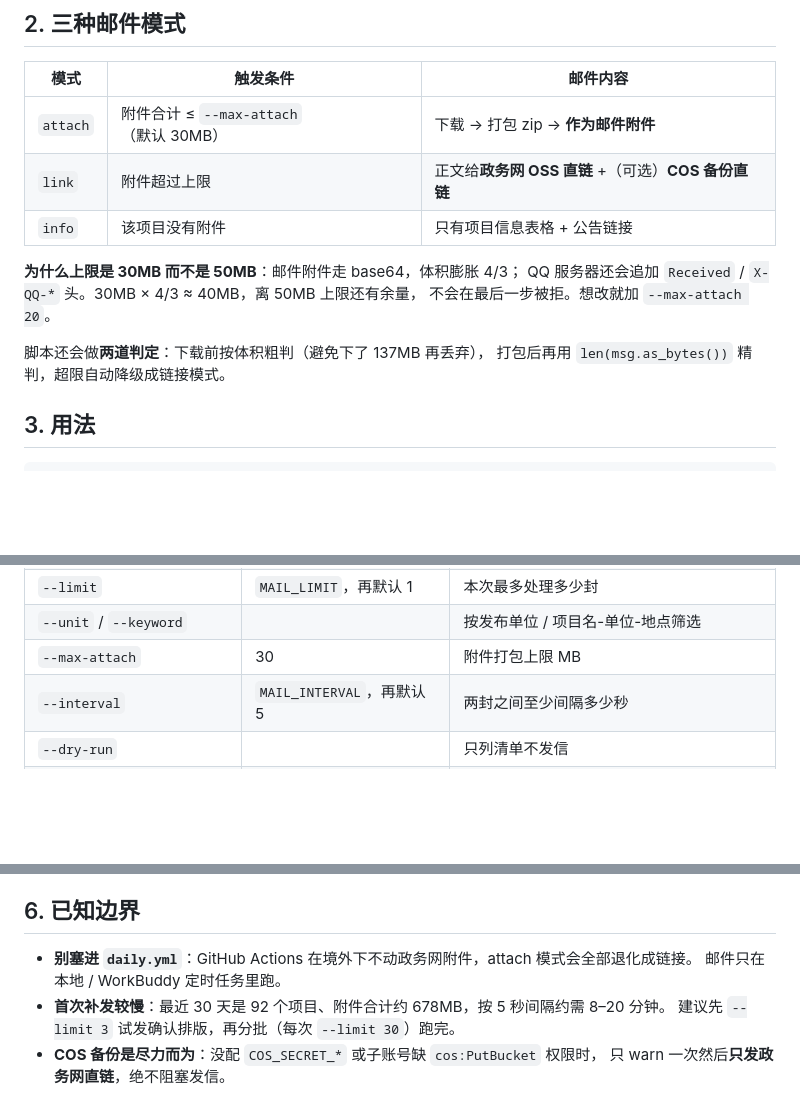
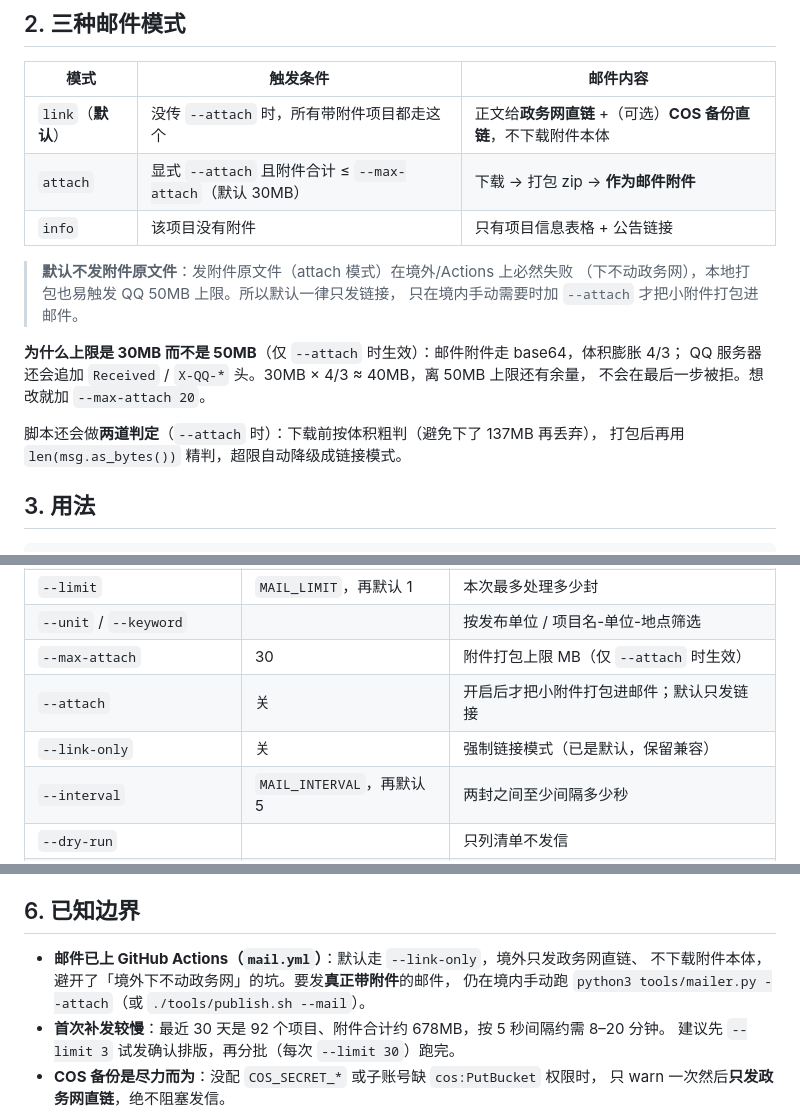
Before and after one commit to shengqiu/huzhou, a Markdown page: docs/05-邮件推送.md, 3 parts joined by grey strips. Drawn GitHub-style; blank space fills up the shorter version.

Commit message:
refactor(mail): 默认只发链接，--attach 才发原文件

```diff
--- a/docs/05-邮件推送.md
+++ b/docs/05-邮件推送.md
@@ -51,15 +51,19 @@ python3 tools/mailer.py --check
 
 | 模式 | 触发条件 | 邮件内容 |
 |---|---|---|
-| `attach` | 附件合计 ≤ `--max-attach`（默认 30MB） | 下载 → 打包 zip → **作为邮件附件** |
-| `link` | 附件超过上限 | 正文给**政务网 OSS 直链** +（可选）**COS 备份直链** |
+| `link`（**默认**） | 没传 `--attach` 时，所有带附件项目都走这个 | 正文给**政务网直链** +（可选）**COS 备份直链**，不下载附件本体 |
+| `attach` | 显式 `--attach` 且附件合计 ≤ `--max-attach`（默认 30MB） | 下载 → 打包 zip → **作为邮件附件** |
 | `info` | 该项目没有附件 | 只有项目信息表格 + 公告链接 |
 
-**为什么上限是 30MB 而不是 50MB**：邮件附件走 base64，体积膨胀 4/3；
+> **默认不发附件原文件**：发附件原文件（attach 模式）在境外/Actions 上必然失败
+> （下不动政务网），本地打包也易触发 QQ 50MB 上限。所以默认一律只发链接，
+> 只在境内手动需要时加 `--attach` 才把小附件打包进邮件。
+
+**为什么上限是 30MB 而不是 50MB**（仅 `--attach` 时生效）：邮件附件走 base64，体积膨胀 4/3；
 QQ 服务器还会追加 `Received` / `X-QQ-*` 头。30MB × 4/3 ≈ 40MB，离 50MB 上限还有余量，
 不会在最后一步被拒。想改就加 `--max-attach 20`。
 
-脚本还会做**两道判定**：下载前按体积粗判（避免下了 137MB 再丢弃），
+脚本还会做**两道判定**（`--attach` 时）：下载前按体积粗判（避免下了 137MB 再丢弃），
 打包后再用 `len(msg.as_bytes())` 精判，超限自动降级成链接模式。
 
 ## 3. 用法
@@ -79,7 +83,9 @@ python3 tools/mailer.py --force                    # 忽略已发记录重发（
 | `--date-from` | | 起始日期 `YYYY-MM-DD`，优先级高于 `--since` |
 | `--limit` | `MAIL_LIMIT`，再默认 1 | 本次最多处理多少封 |
 | `--unit` / `--keyword` | | 按发布单位 / 项目名-单位-地点筛选 |
-| `--max-attach` | 30 | 附件打包上限 MB |
+| `--max-attach` | 30 | 附件打包上限 MB（仅 `--attach` 时生效） |
+| `--attach` | 关 | 开启后才把小附件打包进邮件；默认只发链接 |
+| `--link-only` | 关 | 强制链接模式（已是默认，保留兼容） |
 | `--interval` | `MAIL_INTERVAL`，再默认 5 | 两封之间至少间隔多少秒 |
 | `--dry-run` | | 只列清单不发信 |
 | `--check` | | 只测 SMTP 能否连通登录，不发邮件 |
@@ -136,8 +142,9 @@ python3 tools/mailer.py --limit 0 --yes    # 92 封 × 10 分钟 ≈ 15 小时
 
 ## 6. 已知边界
 
-- **别塞进 `daily.yml`**：GitHub Actions 在境外下不动政务网附件，attach 模式会全部退化成链接。
-  邮件只在本地 / WorkBuddy 定时任务里跑。
+- **邮件已上 GitHub Actions（`mail.yml`）**：默认走 `--link-only`，境外只发政务网直链、
+  不下载附件本体，避开了「境外下不动政务网」的坑。要发**真正带附件**的邮件，
+  仍在境内手动跑 `python3 tools/mailer.py --attach`（或 `./tools/publish.sh --mail`）。
 - **首次补发较慢**：最近 30 天是 92 个项目、附件合计约 678MB，按 5 秒间隔约需 8–20 分钟。
   建议先 `--limit 3` 试发确认排版，再分批（每次 `--limit 30`）跑完。
 - **COS 备份是尽力而为**：没配 `COS_SECRET_*` 或子账号缺 `cos:PutBucket` 权限时，
```
